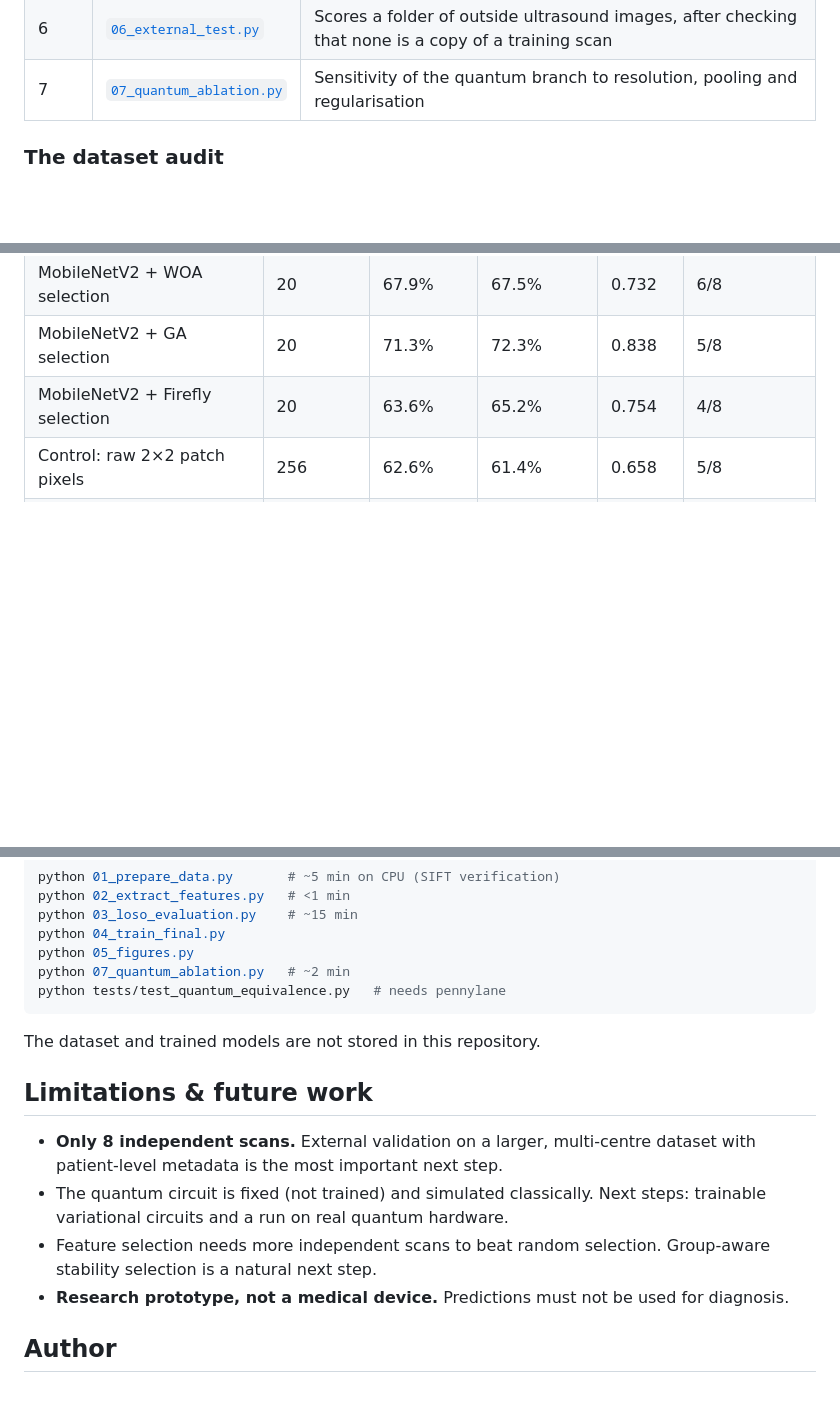
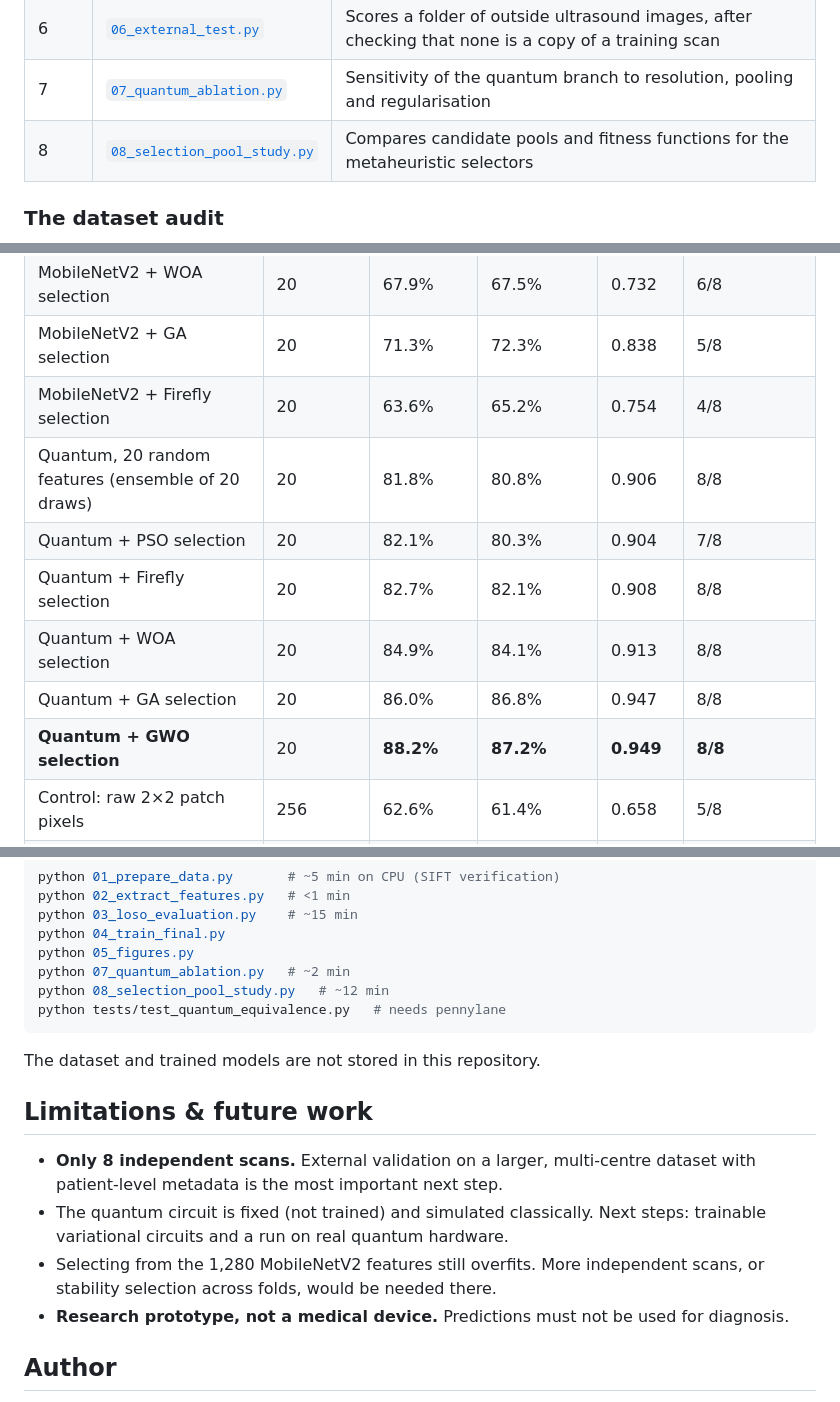
Before and after one commit to shubhreeka/PCOS-Quantum-Metaheuristic, a Markdown page: README.md, 3 parts joined by grey strips. Rendered like a GitHub page; blank space fills up the shorter version.

````diff
--- a/README.md
+++ b/README.md
@@ -60,6 +61,7 @@ Ultrasound ─► CLAHE contrast enhancement ─┬─► 64×64 gray ─► 4-q
 | 5 | [`05_figures.py`](05_figures.py) | Per-scan results figure |
 | 6 | [`06_external_test.py`](06_external_test.py) | Scores a folder of outside ultrasound images, after checking that none is a copy of a training scan |
 | 7 | [`07_quantum_ablation.py`](07_quantum_ablation.py) | Sensitivity of the quantum branch to resolution, pooling and regularisation |
+| 8 | [`08_selection_pool_study.py`](08_selection_pool_study.py) | Compares candidate pools and fitness functions for the metaheuristic selectors |
 
 ### The dataset audit
 
@@ -130,6 +160,12 @@ fireflies, so it uses its budget in few iterations.*
 | MobileNetV2 + WOA selection | 20 | 67.9% | 67.5% | 0.732 | 6/8 |
 | MobileNetV2 + GA selection | 20 | 71.3% | 72.3% | 0.838 | 5/8 |
 | MobileNetV2 + Firefly selection | 20 | 63.6% | 65.2% | 0.754 | 4/8 |
+| Quantum, 20 random features (ensemble of 20 draws) | 20 | 81.8% | 80.8% | 0.906 | 8/8 |
+| Quantum + PSO selection | 20 | 82.1% | 80.3% | 0.904 | 7/8 |
+| Quantum + Firefly selection | 20 | 82.7% | 82.1% | 0.908 | 8/8 |
+| Quantum + WOA selection | 20 | 84.9% | 84.1% | 0.913 | 8/8 |
+| Quantum + GA selection | 20 | 86.0% | 86.8% | 0.947 | 8/8 |
+| **Quantum + GWO selection** | 20 | **88.2%** | **87.2%** | **0.949** | **8/8** |
 | Control: raw 2×2 patch pixels | 256 | 62.6% | 61.4% | 0.658 | 5/8 |
 | Control: circuit without entanglement, cos(θ) | 256 | 57.5% | 56.8% | 0.586 | 4/8 |
 | **Quantum (quanvolution) features** | 256 | **92.1%** | **91.3%** | **0.976** | **8/8** |
@@ -189,6 +225,7 @@ python 03_loso_evaluation.py    # ~15 min
 python 04_train_final.py
 python 05_figures.py
 python 07_quantum_ablation.py   # ~2 min
+python 08_selection_pool_study.py   # ~12 min
 python tests/test_quantum_equivalence.py   # needs pennylane
 ```
 The dataset and trained models are not stored in this repository.
@@ -198,8 +235,8 @@ The dataset and trained models are not stored in this repository.
   the most important next step.
 - The quantum circuit is fixed (not trained) and simulated classically. Next steps: trainable variational circuits
   and a run on real quantum hardware.
-- Feature selection needs more independent scans to beat random selection. Group-aware stability selection is a
-  natural next step.
+- Selecting from the 1,280 MobileNetV2 features still overfits. More independent scans, or stability selection
+  across folds, would be needed there.
 - **Research prototype, not a medical device.** Predictions must not be used for diagnosis.
 
 ## Author
````
Also changed, not shown: other parts of README.md (+36 -7 lines), results/app_screenshot.jpg, results/convergence.png, results/loso_per_scan.png, 13 other files.
